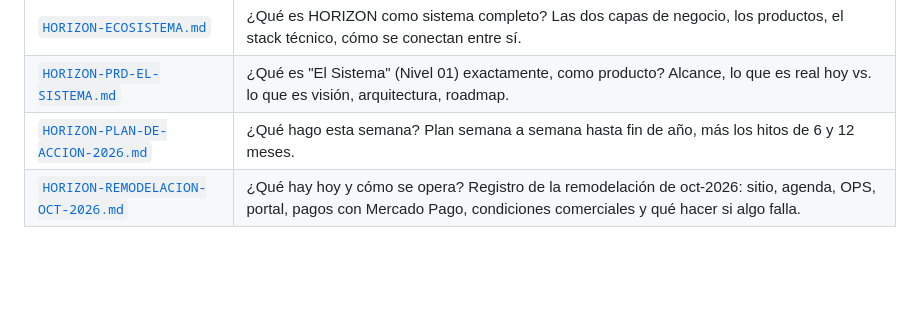
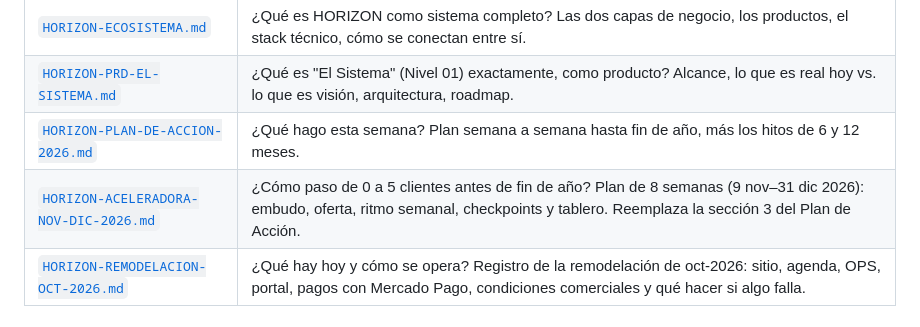
Before and after one commit to BblueVert/horizon-web, a Markdown page: ESTRATEGIA/README.md, the part around the change. Drawn GitHub-style; blank space fills up the shorter version.

Commit message:
Estrategia: plan aceleradora 0 a 5 clientes (9 nov - 31 dic 2026)
Co-Authored-By: Claude Opus 5.5 <noreply@anthropic.com>
Claude-Session: https://claude.ai/code/session_012pw6FTdTSscCPiav1vPBtb

```diff
--- a/ESTRATEGIA/README.md
+++ b/ESTRATEGIA/README.md
@@ -16,6 +16,7 @@ No son documentos teóricos. Cada uno está construido con lo que ya existe en l
 | [`HORIZON-ECOSISTEMA.md`](./HORIZON-ECOSISTEMA.md) | ¿Qué es HORIZON como sistema completo? Las dos capas de negocio, los productos, el stack técnico, cómo se conectan entre sí. |
 | [`HORIZON-PRD-EL-SISTEMA.md`](./HORIZON-PRD-EL-SISTEMA.md) | ¿Qué es "El Sistema" (Nivel 01) exactamente, como producto? Alcance, lo que es real hoy vs. lo que es visión, arquitectura, roadmap. |
 | [`HORIZON-PLAN-DE-ACCION-2026.md`](./HORIZON-PLAN-DE-ACCION-2026.md) | ¿Qué hago esta semana? Plan semana a semana hasta fin de año, más los hitos de 6 y 12 meses. |
+| [`HORIZON-ACELERADORA-NOV-DIC-2026.md`](./HORIZON-ACELERADORA-NOV-DIC-2026.md) | ¿Cómo paso de 0 a 5 clientes antes de fin de año? Plan de 8 semanas (9 nov–31 dic 2026): embudo, oferta, ritmo semanal, checkpoints y tablero. Reemplaza la sección 3 del Plan de Acción. |
 | [`HORIZON-REMODELACION-OCT-2026.md`](./HORIZON-REMODELACION-OCT-2026.md) | ¿Qué hay hoy y cómo se opera? Registro de la remodelación de oct-2026: sitio, agenda, OPS, portal, pagos con Mercado Pago, condiciones comerciales y qué hacer si algo falla. |
 
 ## Cómo se interpretó el objetivo
```
Also changed, not shown: ESTRATEGIA/HORIZON-ACELERADORA-NOV-DIC-2026.md (added, +150 -0 lines).
